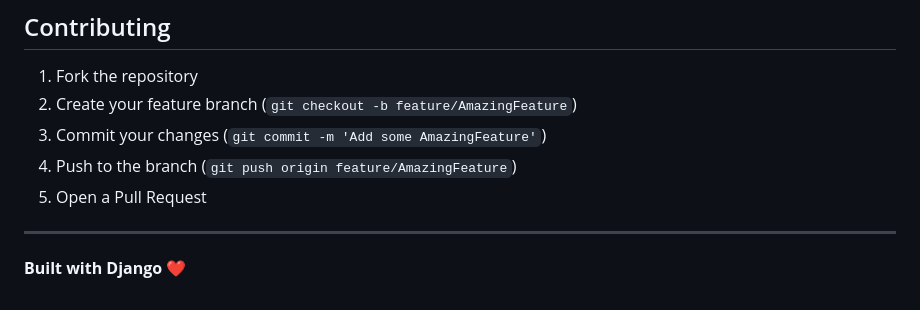
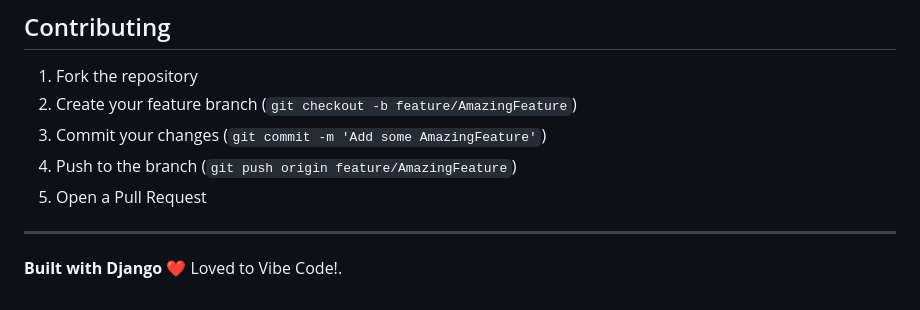
Before and after one commit to GadatheGod/Alumniconnect, a Markdown page: README.md, the part around the change. Drawn GitHub-style.

```diff
--- a/README.md
+++ b/README.md
@@ -828,4 +828,4 @@ For issues, questions, or contributions, please open an issue on GitHub.
 
 ---
 
-**Built with Django ❤️**
+**Built with Django ❤️** Loved to Vibe Code!.
```
